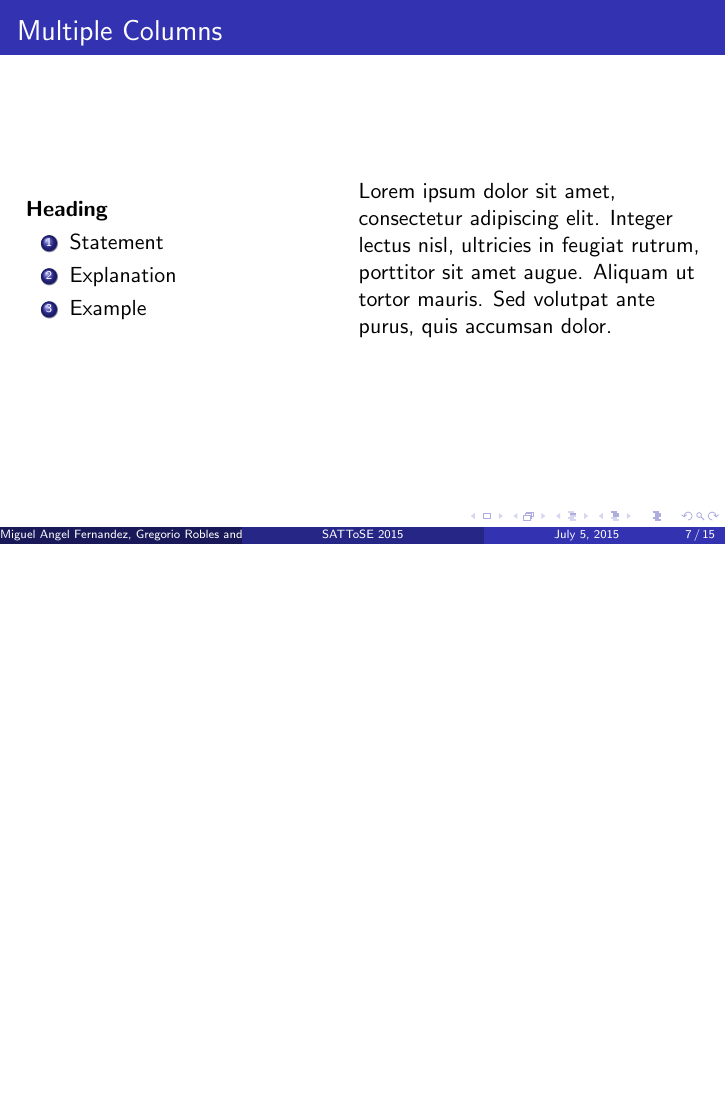
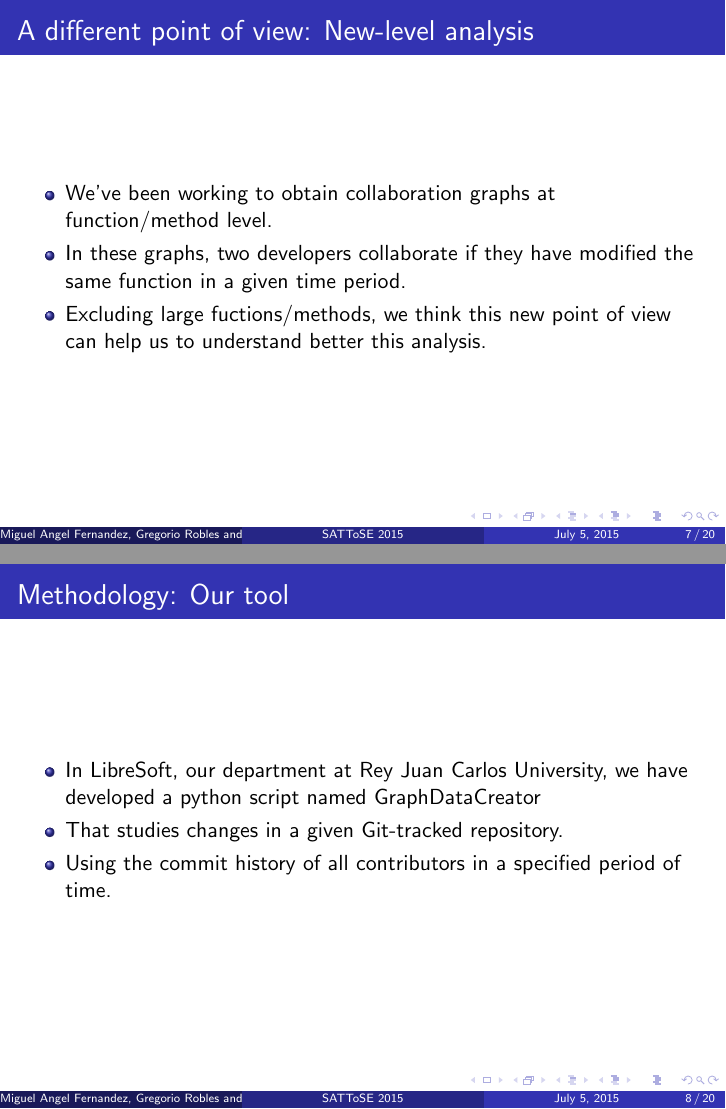
Before and after one commit to LibreSoftTeam/2015-sattose-sna-granularity, LaTeX slides (slides/presentation_1.tex): page 7 of 15 before the commit and pages 7 and 8 of 20 after it, the two joined at a grey line, the shorter picture padded with empty space. Compiled offline with pdfLaTeX.

Commit message:
Minor fixes, started methodology and gedit sections

```diff
--- a/slides/presentation_1.tex
+++ b/slides/presentation_1.tex
@@ -169,3 +170,29 @@ Edges width represents the amount of collaboration
 \item When there are tens of files in a module or thousands of lines in a file, did collaboration really exist?
 \item We think the resulting collaboration network graph depends heavily on the granularity level that is considered.
 \end{itemize}
+\end{frame}
+
+%------------------------------------------------
+
+\begin{frame}
+\frametitle{A different point of view: New-level analysis}
+\begin{itemize}
+\item We've been working to obtain collaboration graphs at function/method level.
+\item In these graphs, two developers collaborate if they have modified the same function in a given time period.
+\item Excluding large fuctions/methods, we think this new point of view can help us to understand better this analysis.
+\end{itemize}
+\end{frame}
+
+%------------------------------------------------
+\section{Methodology}
+\subsection{Building a collaboration graph}
+\begin{frame}
+\frametitle{Methodology: Our tool}
+\begin{itemize}
+\item In LibreSoft, our department at Rey Juan Carlos University,
+we have developed a python script named GraphDataCreator
+\item That studies changes in a given
+Git-tracked repository.
+\item Using the commit history of all contributors in a specified period of time.
+\end{itemize}
+\end{frame}
```
Also changed, not shown: slides/presentation_1.pdf, slides/presentation_1.tex (45 more changed lines), 6 other files.
